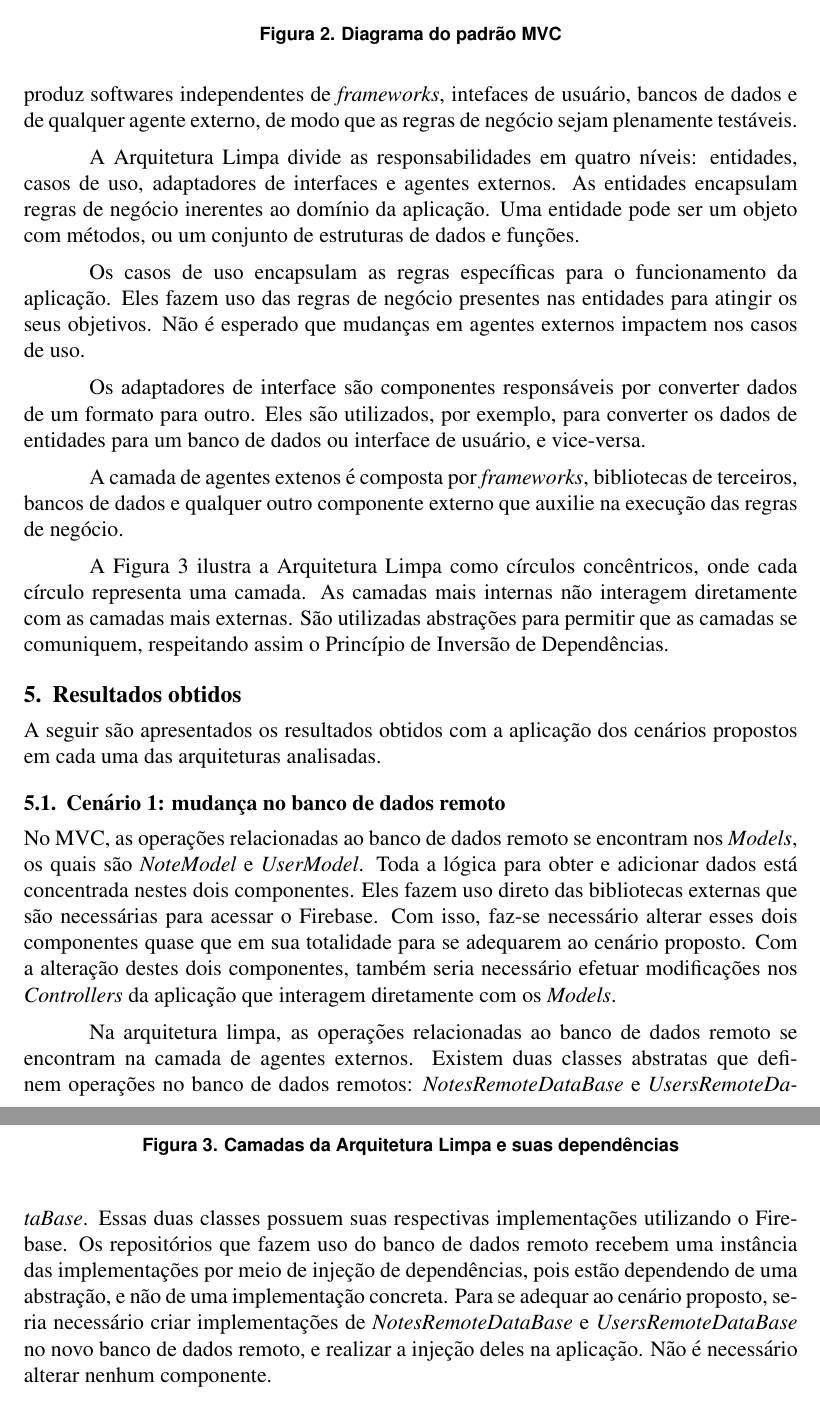
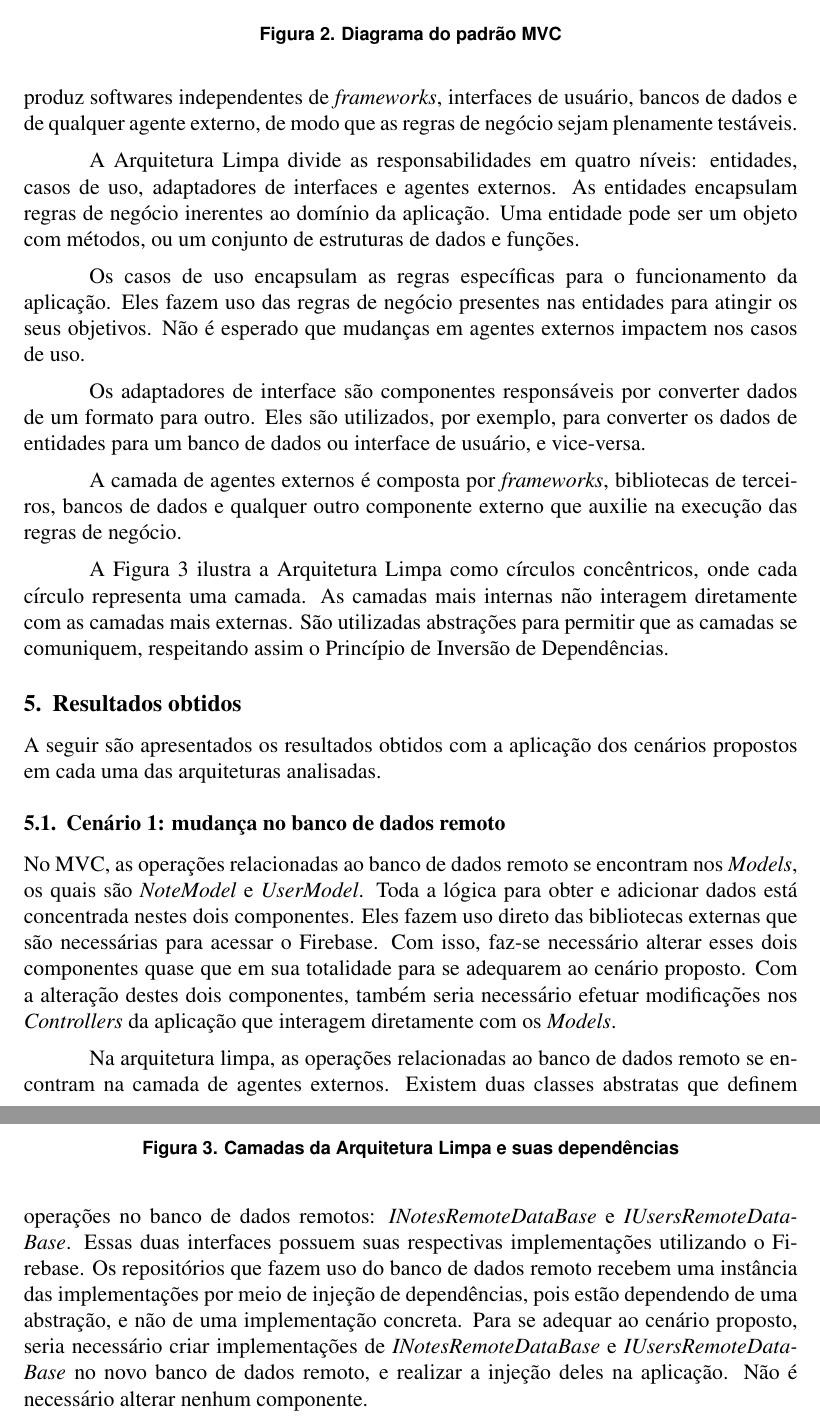
Before and after one commit to pedrolemoz/FinalPaper, a LaTeX paper (main.tex, which reads contents/methodology/clean_arch_description.tex, contents/results/first_scenario.tex): two parts of pages 5 and 6 of 9, joined at a grey line, cut so that both start at the same text. Compiled offline with pdfLaTeX.

Commit message:
Fixed some spelling errors

```diff
--- a/contents/methodology/clean_arch_description.tex
+++ b/contents/methodology/clean_arch_description.tex
@@ -1,5 +1,5 @@
 \cite{clean-arch-book} mostra a Arquitetura Limpa, uma abordagem que tem por objetivo delimitar responsabilidades para cada um dos componentes em um software.
-Esta abordagem produz softwares independentes de \emph{frameworks}, intefaces de usuário, bancos de dados e de qualquer agente externo, de modo que as regras de negócio sejam plenamente testáveis.
+Esta abordagem produz softwares independentes de \emph{frameworks}, interfaces de usuário, bancos de dados e de qualquer agente externo, de modo que as regras de negócio sejam plenamente testáveis.
 
 A Arquitetura Limpa divide as responsabilidades em quatro níveis: entidades, casos de uso, adaptadores de interfaces e agentes externos.
 As entidades encapsulam regras de negócio inerentes ao domínio da aplicação.
@@ -12,7 +12,7 @@ Não é esperado que mudanças em agentes externos impactem nos casos de uso.
 Os adaptadores de interface são componentes responsáveis por converter dados de um formato para outro.
 Eles são utilizados, por exemplo, para converter os dados de entidades para um banco de dados ou interface de usuário, e vice-versa.
 
-A camada de agentes extenos é composta por \emph{frameworks}, bibliotecas de terceiros, bancos de dados e qualquer outro componente externo que auxilie na execução das regras de negócio.
+A camada de agentes externos é composta por \emph{frameworks}, bibliotecas de terceiros, bancos de dados e qualquer outro componente externo que auxilie na execução das regras de negócio.
 
 A Figura~\ref{fig:clean_arch_circles} ilustra a Arquitetura Limpa como círculos concêntricos, onde cada círculo representa uma camada.
 As camadas mais internas não interagem diretamente com as camadas mais externas.
--- a/contents/results/first_scenario.tex
+++ b/contents/results/first_scenario.tex
@@ -5,8 +5,8 @@ Com isso, faz-se necessário alterar esses dois componentes quase que em sua tot
 Com a alteração destes dois componentes, também seria necessário efetuar modificações nos \emph{Controllers} da aplicação que interagem diretamente com os \emph{Models}.
 
 Na arquitetura limpa, as operações relacionadas ao banco de dados remoto se encontram na camada de agentes externos.
-Existem duas classes abstratas que definem operações no banco de dados remotos: \emph{NotesRemoteDataBase} e \emph{UsersRemoteDataBase}.
-Essas duas classes possuem suas respectivas implementações utilizando o Firebase.
+Existem duas classes abstratas que definem operações no banco de dados remotos: \emph{INotesRemoteDataBase} e \emph{IUsersRemoteDataBase}.
+Essas duas interfaces possuem suas respectivas implementações utilizando o Firebase.
 Os repositórios que fazem uso do banco de dados remoto recebem uma instância das implementações por meio de injeção de dependências, pois estão dependendo de uma abstração, e não de uma implementação concreta.
-Para se adequar ao cenário proposto, seria necessário criar implementações de \emph{NotesRemoteDataBase} e \emph{UsersRemoteDataBase} no novo banco de dados remoto, e realizar a injeção deles na aplicação.
+Para se adequar ao cenário proposto, seria necessário criar implementações de \emph{INotesRemoteDataBase} e \emph{IUsersRemoteDataBase} no novo banco de dados remoto, e realizar a injeção deles na aplicação.
 Não é necessário alterar nenhum componente.
```
Also changed, not shown: contents/conclusion/conclusion.tex (+1 -1 lines), contents/introduction/problem_and_motivation.tex (+2 -2 lines), contents/related_work/akhtar-comparison.tex (+1 -1 lines), contents/related_work/humeniuk-comparison.tex (+1 -1 lines), main.pdf.
